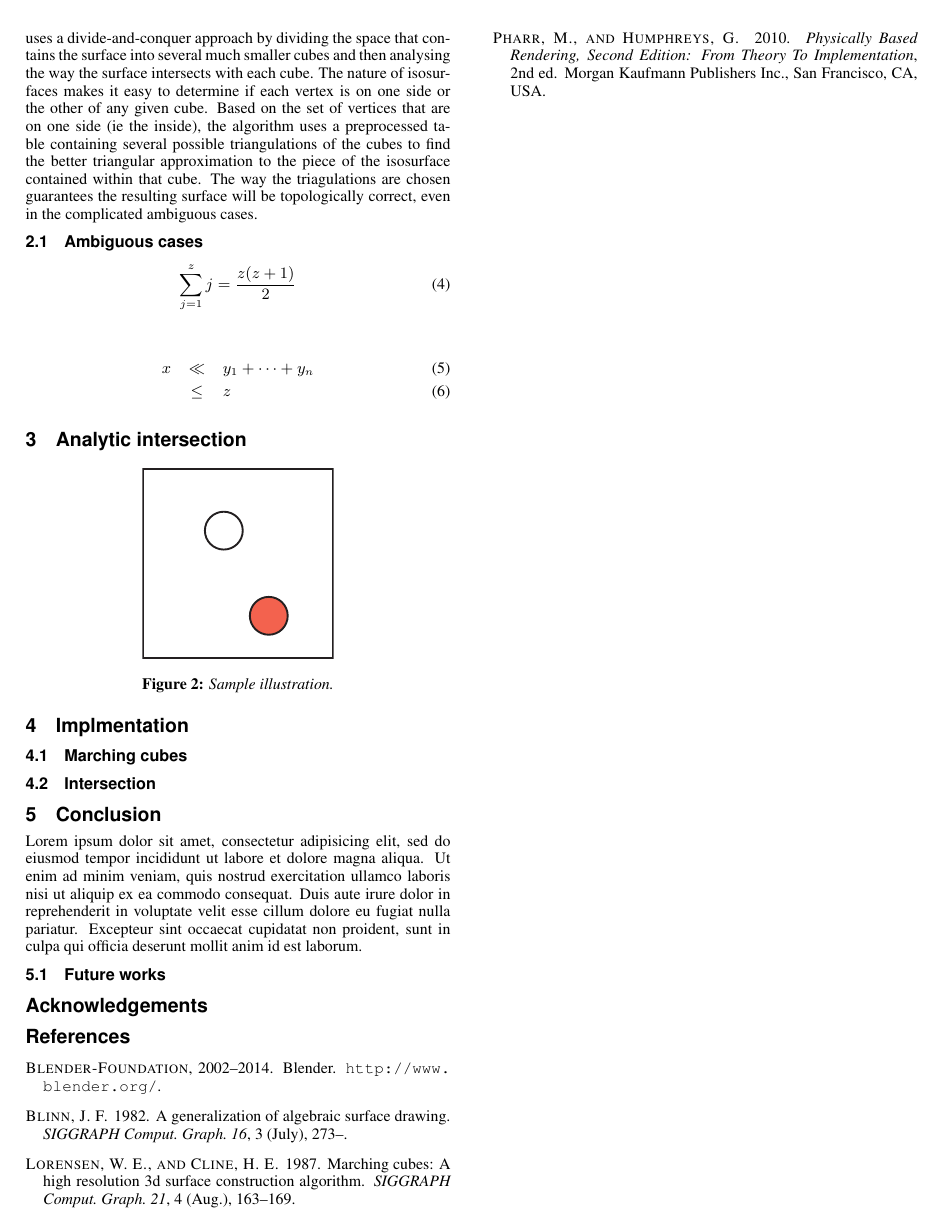
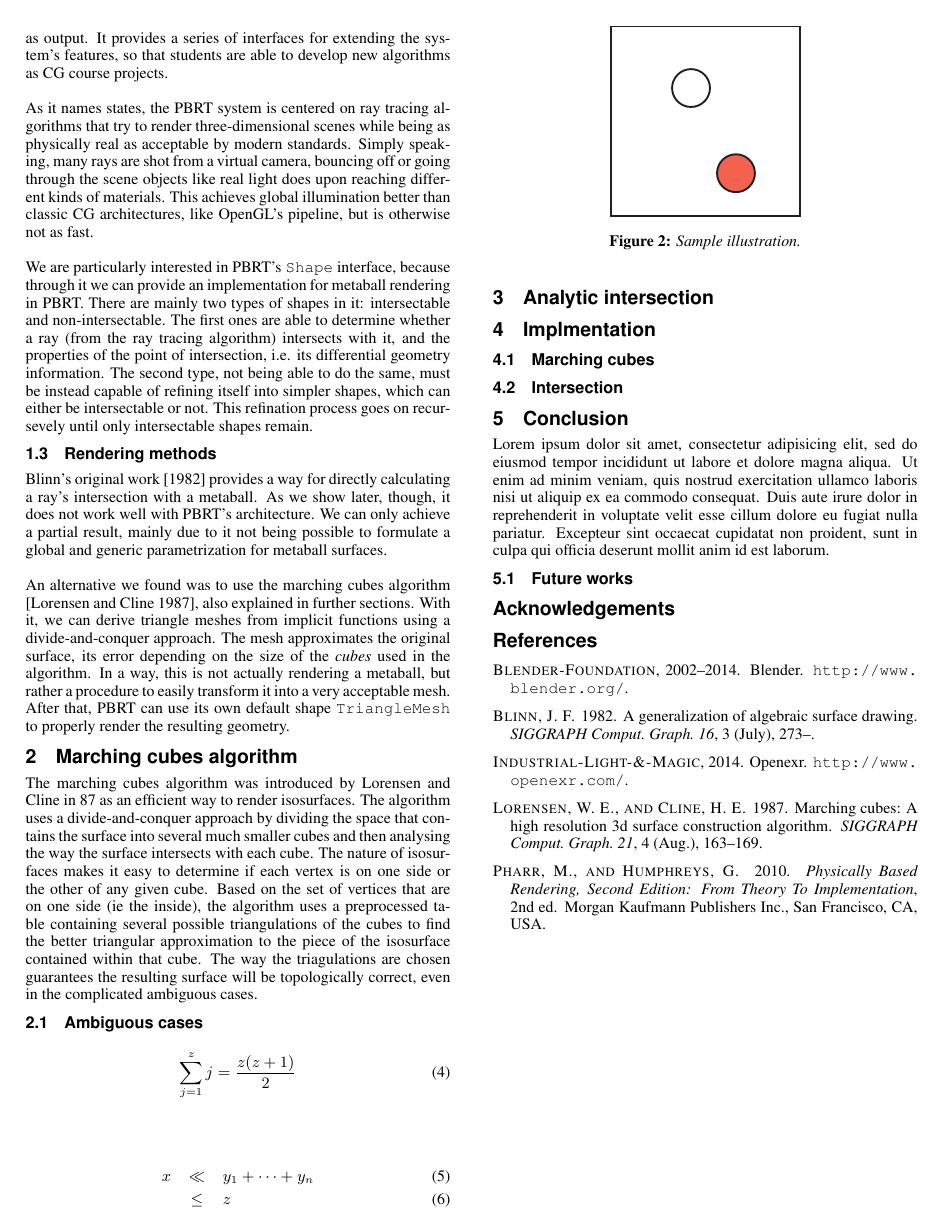
Before and after one commit to Kazuo256/MAC6913-projeto, a LaTeX paper (reports/final/template.tex): page 2 of 2. Compiled offline with pdfLaTeX.

Commit message:
Introdução do artigo
Closes #33

```diff
--- a/reports/final/template.tex
+++ b/reports/final/template.tex
@@ -26,7 +26,7 @@
 \author{Vinícius Vendramini\thanks{e-mail:todo@email.com}\\IME-USP \and Wilson K. Mizutani\thanks{e-mail:kazuo@ime.usp.br}\\IME-USP}
 \pdfauthor{Vinícius Vendramini, Wilson K. Mizutani}
 
-\keywords{implicit surface, metaball, mesh generation, ray tracing}
+\keywords{isosurface, metaball, mesh generation, ray tracing}
 
 \begin{document}
 
@@ -149,5 +153,42 @@ purposes, $-\nabla F(x)$ is used.
+\cite{EXR} as output. It provides a series of interfaces for extending the
+system's features, so that students are able to develop new algorithms as CG
+course projects.
+
+As it names states, the PBRT system is centered on ray tracing algorithms that
+try to render three-dimensional scenes while being as physically real as
+acceptable by modern standards. Simply speaking, many rays are shot from a
+virtual camera, bouncing off or going through the scene objects like real light
+does upon reaching different kinds of materials. This achieves global
+illumination better than classic CG architectures, like OpenGL's pipeline, but
+is otherwise not as fast.
+
+We are particularly interested in PBRT's \texttt{Shape} interface, because
+through it we can provide an implementation for metaball rendering in PBRT.
+There are mainly two types of shapes in it: intersectable and non-intersectable.
+The first ones are able to determine whether a ray (from the ray tracing
+algorithm) intersects with it, and the properties of the point of intersection,
+i.e. its differential geometry information. The second type, not being able to
+do the same, must be instead capable of refining itself into simpler shapes,
+which can either be intersectable or not. This refination process goes on
+recursevely until only intersectable shapes remain.
+
 \subsection{Rendering methods}
 
+Blinn's original work \shortcite{Blinn:1982:GAS:965145.801290} provides a way
+for directly calculating a ray's intersection with a metaball. As we show
+later, though, it does not work well with PBRT's architecture. We can only
+achieve a partial result, mainly due to it not being possible to formulate a
+global and generic parametrization for metaball surfaces.
+
+An alternative we found was to use the marching cubes algorithm
+\cite{Lorensen:1987:MCH:37402.37422}, also explained in further sections. With
+it, we can derive triangle meshes from implicit functions using a
+divide-and-conquer approach. The mesh approximates the original surface, its
+error depending on the size of the \textit{cubes} used in the algorithm. In a
+way, this is not actually rendering a metaball, but rather a procedure to
+easily transform it into a very acceptable mesh. After that, PBRT can use its
+own default shape \texttt{TriangleMesh} to properly render the resulting
+geometry.
 
 \section{Marching cubes algorithm}
 
```
Also changed, not shown: reports/final/template.bib (+6 -0 lines), reports/final/template.bbl, reports/final/template.tex (18 more changed lines), 1 other file.
